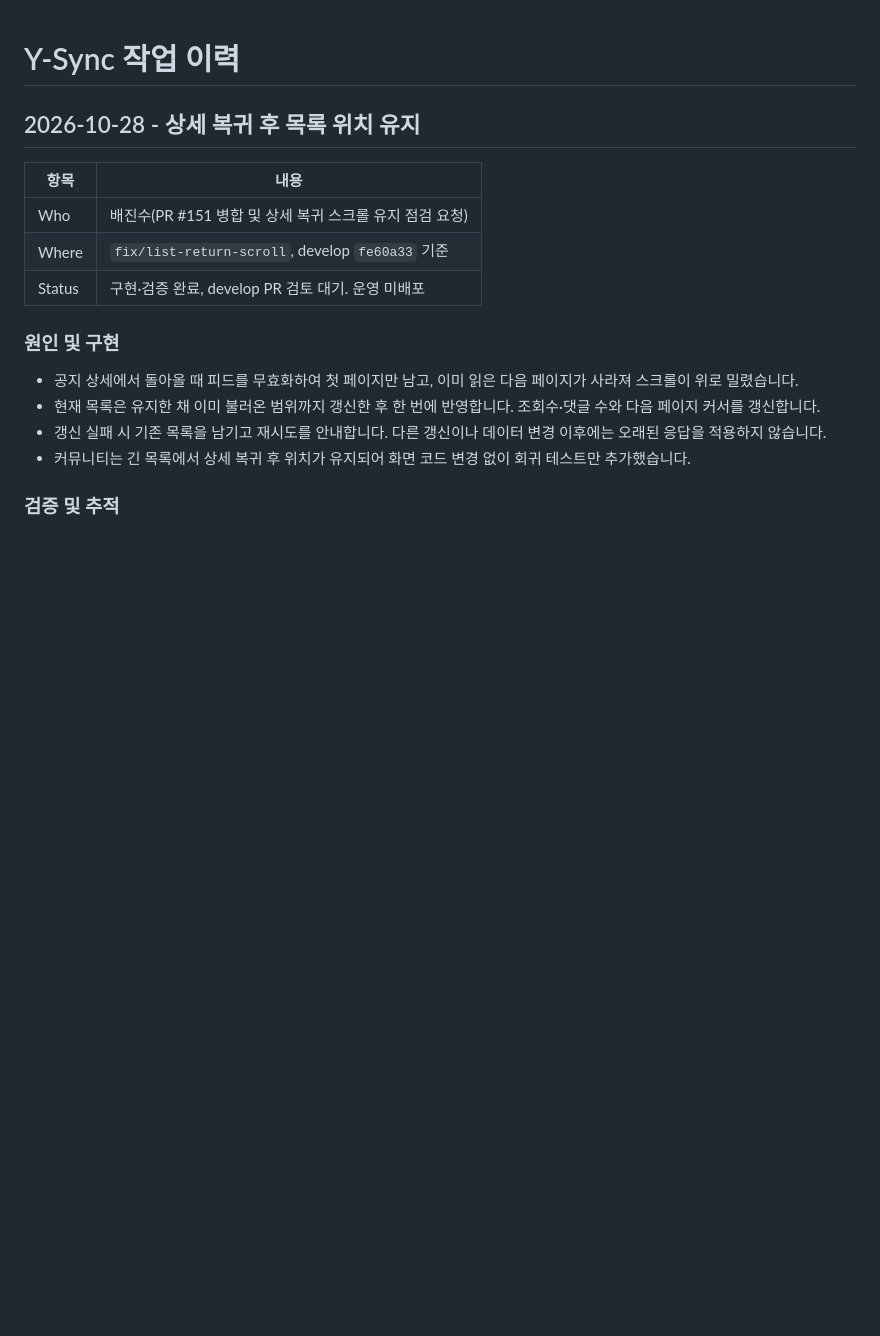
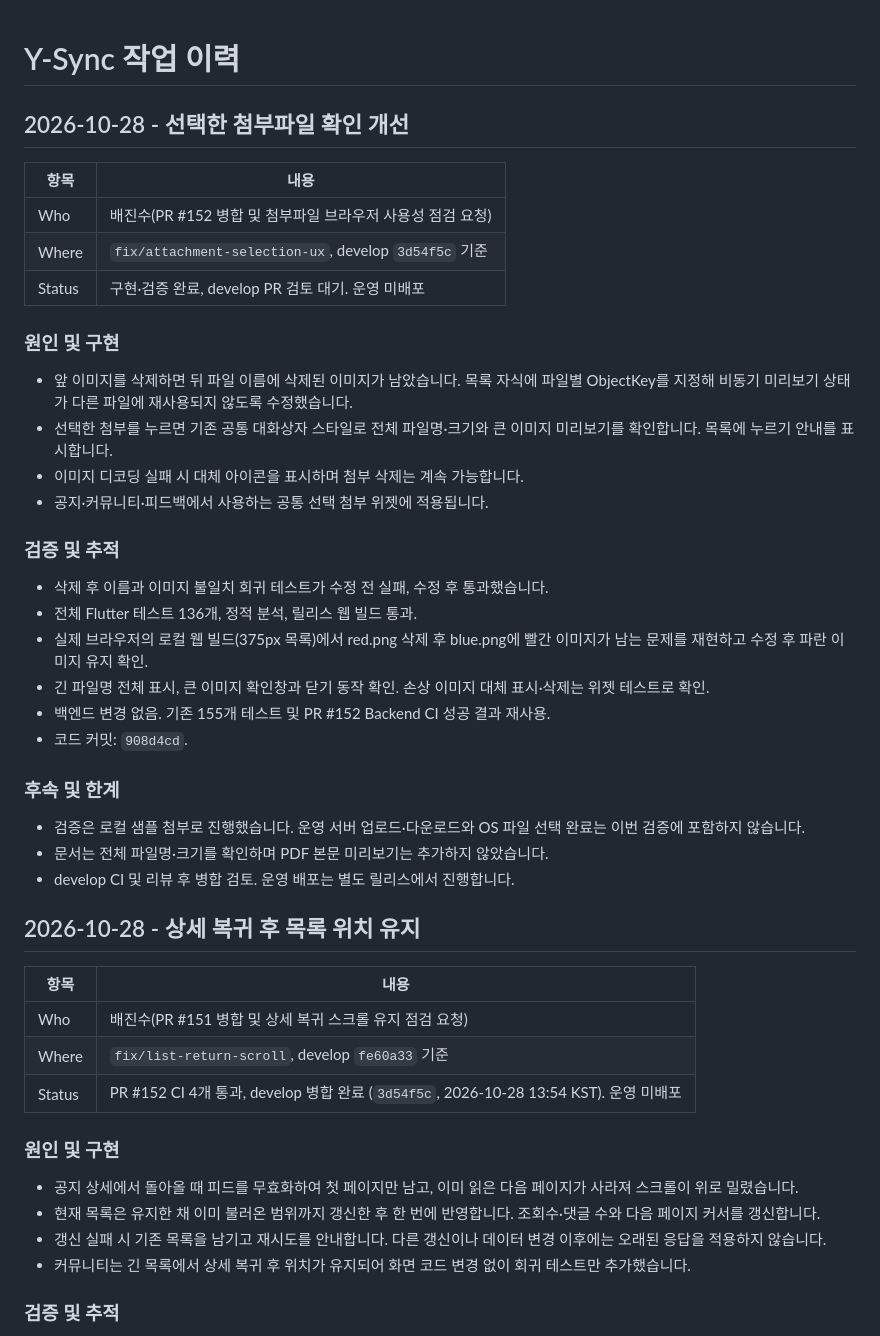
Before and after one commit to JinsuBae2/y-sync, a Markdown page: docs/WORK_LOG.md, the part around the change. GitHub-like rendering; blank space fills up the shorter version.

Commit message:
docs: 첨부파일 검증 및 PR 152 병합 기록

```diff
--- a/docs/WORK_LOG.md
+++ b/docs/WORK_LOG.md
@@ -1,4 +1,34 @@
 # Y-Sync 작업 이력
+
+## 2026-10-28 - 선택한 첨부파일 확인 개선
+
+| 항목 | 내용 |
+|---|---|
+| Who | 배진수(PR #152 병합 및 첨부파일 브라우저 사용성 점검 요청) |
+| Where | `fix/attachment-selection-ux`, develop `3d54f5c` 기준 |
+| Status | 구현·검증 완료, develop PR 검토 대기. 운영 미배포 |
+
+### 원인 및 구현
+
+- 앞 이미지를 삭제하면 뒤 파일 이름에 삭제된 이미지가 남았습니다. 목록 자식에 파일별 ObjectKey를 지정해 비동기 미리보기 상태가 다른 파일에 재사용되지 않도록 수정했습니다.
+- 선택한 첨부를 누르면 기존 공통 대화상자 스타일로 전체 파일명·크기와 큰 이미지 미리보기를 확인합니다. 목록에 누르기 안내를 표시합니다.
+- 이미지 디코딩 실패 시 대체 아이콘을 표시하며 첨부 삭제는 계속 가능합니다.
+- 공지·커뮤니티·피드백에서 사용하는 공통 선택 첨부 위젯에 적용됩니다.
+
+### 검증 및 추적
+
+- 삭제 후 이름과 이미지 불일치 회귀 테스트가 수정 전 실패, 수정 후 통과했습니다.
+- 전체 Flutter 테스트 136개, 정적 분석, 릴리스 웹 빌드 통과.
+- 실제 브라우저의 로컬 웹 빌드(375px 목록)에서 red.png 삭제 후 blue.png에 빨간 이미지가 남는 문제를 재현하고 수정 후 파란 이미지 유지 확인.
+- 긴 파일명 전체 표시, 큰 이미지 확인창과 닫기 동작 확인. 손상 이미지 대체 표시·삭제는 위젯 테스트로 확인.
+- 백엔드 변경 없음. 기존 155개 테스트 및 PR #152 Backend CI 성공 결과 재사용.
+- 코드 커밋: `908d4cd`.
+
+### 후속 및 한계
+
+- 검증은 로컬 샘플 첨부로 진행했습니다. 운영 서버 업로드·다운로드와 OS 파일 선택 완료는 이번 검증에 포함하지 않습니다.
+- 문서는 전체 파일명·크기를 확인하며 PDF 본문 미리보기는 추가하지 않았습니다.
+- develop CI 및 리뷰 후 병합 검토. 운영 배포는 별도 릴리스에서 진행합니다.
 
 ## 2026-10-28 - 상세 복귀 후 목록 위치 유지
 
@@ -6,7 +36,7 @@
 |---|---|
 | Who | 배진수(PR #151 병합 및 상세 복귀 스크롤 유지 점검 요청) |
 | Where | `fix/list-return-scroll`, develop `fe60a33` 기준 |
-| Status | 구현·검증 완료, develop PR 검토 대기. 운영 미배포 |
+| Status | PR #152 CI 4개 통과, develop 병합 완료 (`3d54f5c`, 2026-10-28 13:54 KST). 운영 미배포 |
 
 ### 원인 및 구현
 
```
